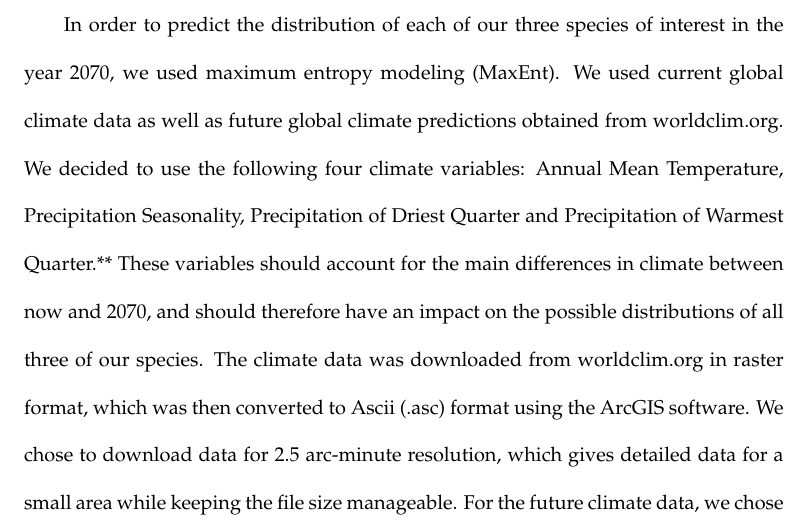
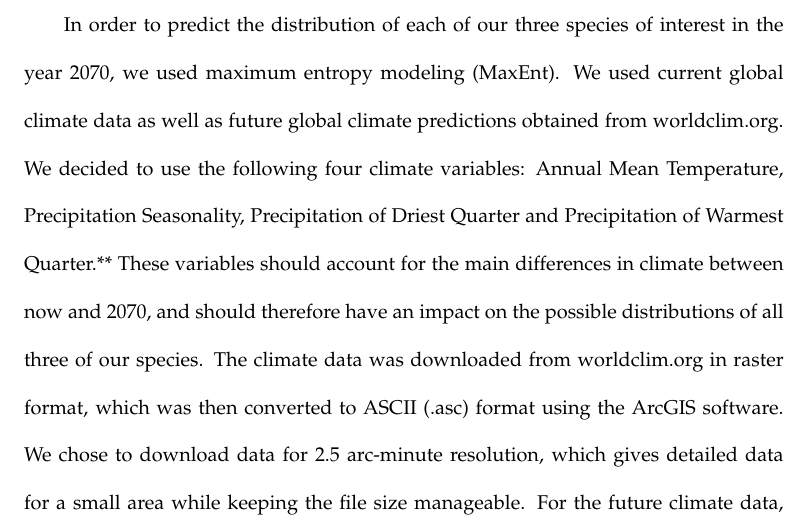
Before and after one commit to trifunovski/CaribouProject, a LaTeX paper (final.tex): part of page 4 of 11, cut so that both start at the same text. Compiled offline with pdfLaTeX.

```diff
--- a/final.tex
+++ b/final.tex
@@ -154,7 +154,7 @@
 for the main differences in climate between now and 2070, and should therefore
 have an impact on the possible distributions of all three of our species.
 The climate data was downloaded from worldclim.org in raster format, which was
-then converted to Ascii (.asc) format using the ArcGIS software. We chose to
+then converted to ASCII (.asc) format using the ArcGIS software. We chose to
 download data for 2.5 arc-minute resolution, which gives detailed data for a
 small area while keeping the file size manageable. For the future climate data,
 we chose to download data from the BCC-CSM1.1 climate model, following the
```
Also changed, not shown: 4 other files.
